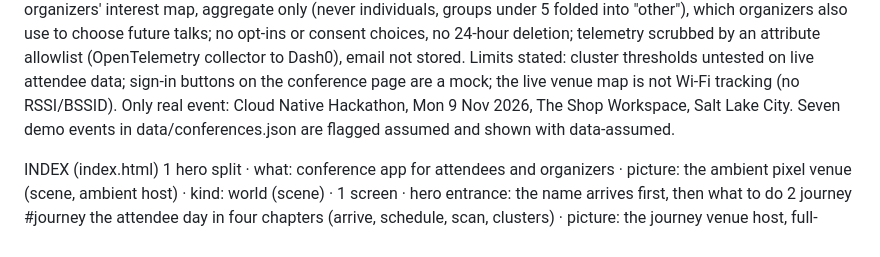
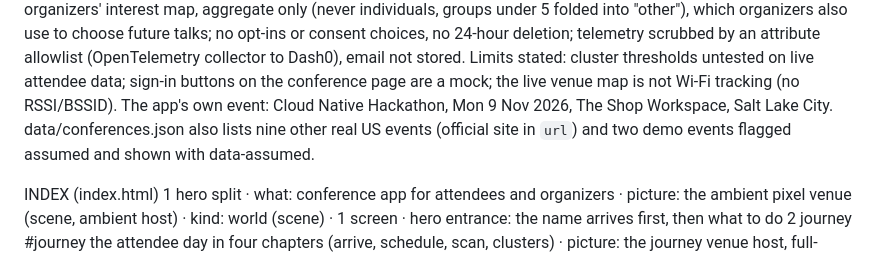
Before and after one commit to DL4P1N/Kubecon-2026, a Markdown page: landing/PLAN.md, the part around the change. Rendered like a GitHub page.

```diff
--- a/landing/PLAN.md
+++ b/landing/PLAN.md
@@ -6,7 +6,7 @@ Scene: custom pixel venue (scene/venue.js), asked for by the brief, stands in th
 Voice: technical-dry (copy-registers 2) with the product as the subject (11): exact, not cold; "you" for what the attendee gets; humour only in microcopy (empty states, denied scan, chat); no figures that are not in the design doc or README.
 
 Fact sheet (design doc, README, web/src): what it is: conference app: chat registration, personal schedule from interests (hybrid BM25 + dense vector search), room QR check-in with short-lived signed token (attendee ID only, entitlement checked server-side on every scan), registering does three things and the sign-up chat says so before it asks anything: a QR ticket for room doors; the profile (name, role, interests, goal, format preferences) is kept so the next conference recommends talks from the first minute and attendees answer once; and interests count in the organizers' interest map, aggregate only (never individuals, groups under 5 folded into "other"), which organizers also use to choose future talks; no opt-ins or consent choices, no 24-hour deletion; telemetry scrubbed by an attribute allowlist (OpenTelemetry collector to Dash0), email not stored. Limits stated: cluster thresholds untested on live attendee data; sign-in buttons on the conference page are a mock; the live venue map is not Wi-Fi tracking (no RSSI/BSSID).
-Only real event: Cloud Native Hackathon, Mon 9 Nov 2026, The Shop Workspace, Salt Lake City. Seven demo events in data/conferences.json are flagged assumed and shown with data-assumed.
+The app's own event: Cloud Native Hackathon, Mon 9 Nov 2026, The Shop Workspace, Salt Lake City. data/conferences.json also lists nine other real US events (official site in `url`) and two demo events flagged assumed and shown with data-assumed.
 
 INDEX (index.html)
 1  hero            split · what: conference app for attendees and organizers · picture: the ambient pixel venue (scene, ambient host) · kind: world (scene) · 1 screen · hero entrance: the name arrives first, then what to do
```
Also changed, not shown: README.md (+1 -1 lines), landing/README.md (+3 -2 lines), docs/demo/submission-landing.png, 11 other files.
